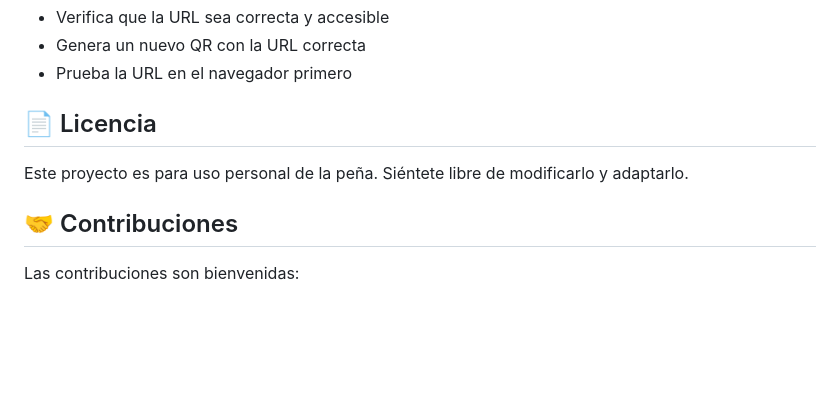
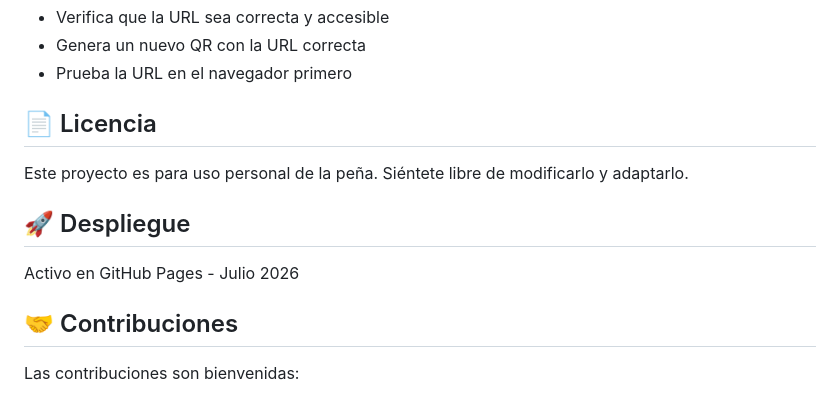
Before and after one commit to vmarin10/qr-vaquillas-2026, a Markdown page: README.md, the part around the change. Rendered like a GitHub page; blank space fills up the shorter version.

Commit message:
Update README - trigger redeploy

```diff
--- a/README.md
+++ b/README.md
@@ -171,6 +171,9 @@ qrVaquillas.resetearProgreso();
 Este proyecto es para uso personal de la peña.
 Siéntete libre de modificarlo y adaptarlo.
 
+## 🚀 Despliegue
+Activo en GitHub Pages - Julio 2026
+
 ## 🤝 Contribuciones
 
 Las contribuciones son bienvenidas:
```
